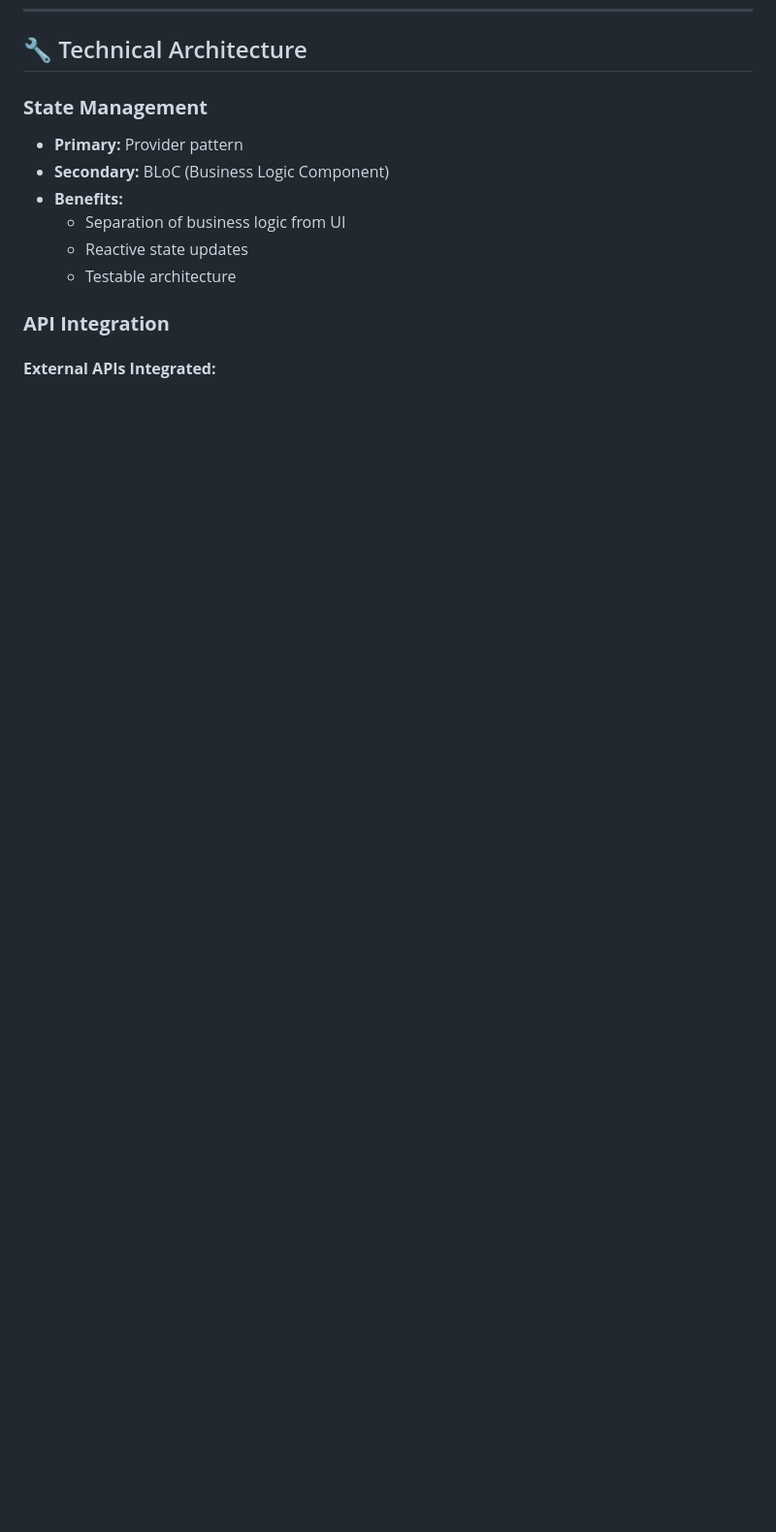
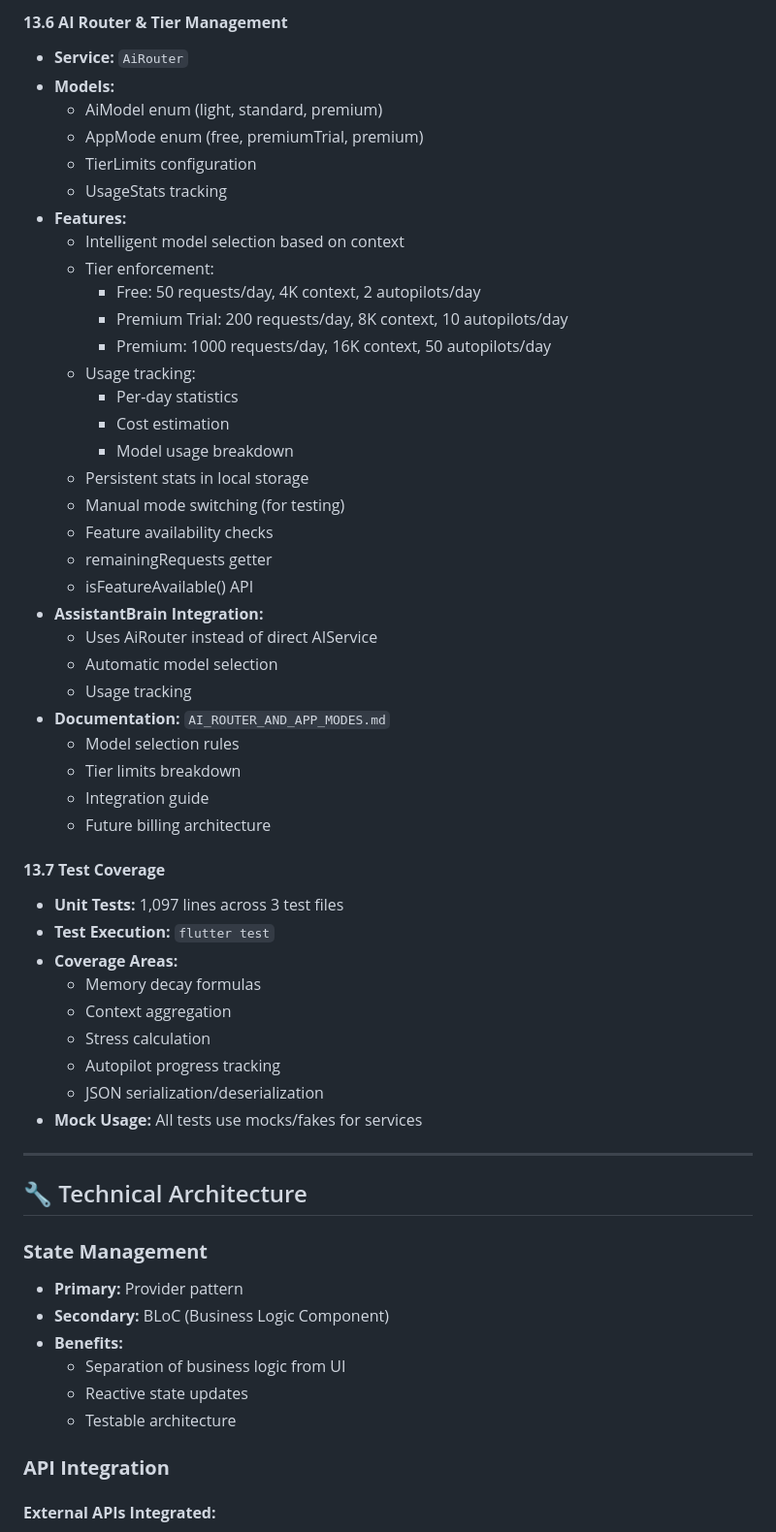
Before and after one commit to Kerim-Sabic/Dona, a Markdown page: FEATURES_AND_ARCHITECTURE.md, the part around one of its changes. Shown at 97% size. Drawn GitHub-style; blank space fills up the shorter version.

```diff
--- a/FEATURES_AND_ARCHITECTURE.md
+++ b/FEATURES_AND_ARCHITECTURE.md
@@ -730,3 +831,48 @@ The Personal OS upgrade transforms Dona from a task-based assistant into an inte
+#### **13.6 AI Router & Tier Management**
+- **Service:** `AiRouter`
+- **Models:**
+  - AiModel enum (light, standard, premium)
+  - AppMode enum (free, premiumTrial, premium)
+  - TierLimits configuration
+  - UsageStats tracking
+- **Features:**
+  - Intelligent model selection based on context
+  - Tier enforcement:
+    - Free: 50 requests/day, 4K context, 2 autopilots/day
+    - Premium Trial: 200 requests/day, 8K context, 10 autopilots/day
+    - Premium: 1000 requests/day, 16K context, 50 autopilots/day
+  - Usage tracking:
+    - Per-day statistics
+    - Cost estimation
+    - Model usage breakdown
+  - Persistent stats in local storage
+  - Manual mode switching (for testing)
+  - Feature availability checks
+  - remainingRequests getter
+  - isFeatureAvailable() API
+- **AssistantBrain Integration:**
+  - Uses AiRouter instead of direct AIService
+  - Automatic model selection
+  - Usage tracking
+- **Documentation:** `AI_ROUTER_AND_APP_MODES.md`
+  - Model selection rules
+  - Tier limits breakdown
+  - Integration guide
+  - Future billing architecture
+
+#### **13.7 Test Coverage**
+- **Unit Tests:** 1,097 lines across 3 test files
+- **Test Execution:** `flutter test`
+- **Coverage Areas:**
+  - Memory decay formulas
+  - Context aggregation
+  - Stress calculation
+  - Autopilot progress tracking
+  - JSON serialization/deserialization
+- **Mock Usage:** All tests use mocks/fakes for services
+
+---
+
 ## 🔧 Technical Architecture
 
 ### **State Management**
```
Also changed, not shown: other parts of FEATURES_AND_ARCHITECTURE.md (+101 -0 lines), AI_ROUTER_AND_APP_MODES.md (added, +476 -0 lines).
